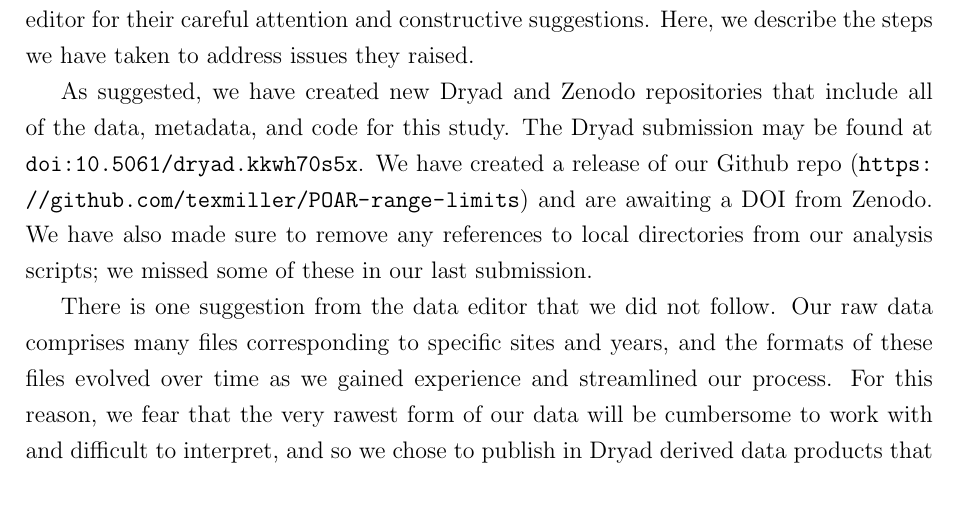
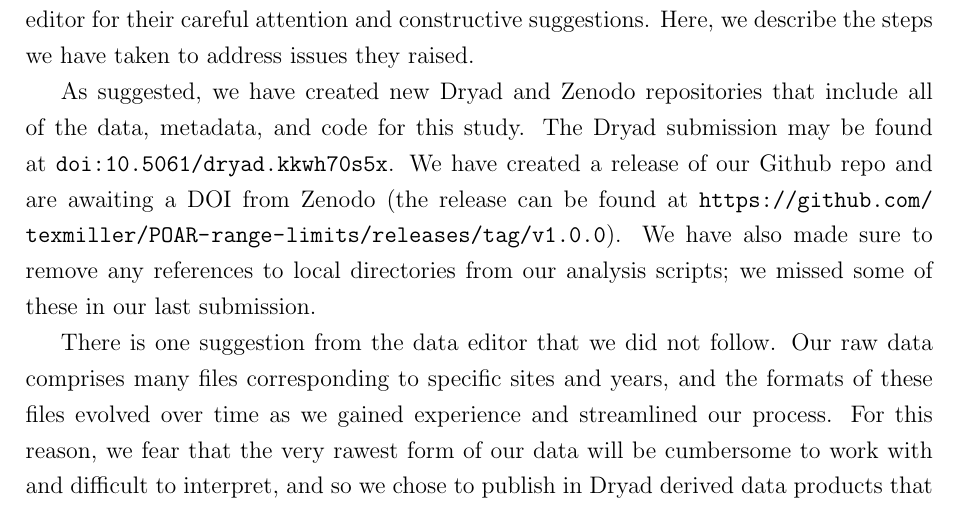
Before and after one commit to texmiller/POAR-range-limits, a LaTeX document (Manuscript/POAR_range_limits_AmNat_RESPONSE_v2.tex): part of the page, cut so that both start at the same text. Compiled offline with pdfLaTeX.

Commit message:
tiny update to response

```diff
--- a/Manuscript/POAR_range_limits_AmNat_RESPONSE_v2.tex
+++ b/Manuscript/POAR_range_limits_AmNat_RESPONSE_v2.tex
@@ -62,7 +62,7 @@
 
 We were pleased to receive the tentative acceptance of our article. We thank the data editor for their careful attention and constructive suggestions. Here, we describe the steps we have taken to address issues they raised.
 
-As suggested, we have created new Dryad and Zenodo repositories that include all of the data, metadata, and code for this study. The Dryad submission may be found at \url{doi:10.5061/dryad.kkwh70s5x}. We have created a release of our Github repo (\url{https://github.com/texmiller/POAR-range-limits}) and are awaiting a DOI from Zenodo. We have also made sure to remove any references to local directories from our analysis scripts; we missed some of these in our last submission.
+As suggested, we have created new Dryad and Zenodo repositories that include all of the data, metadata, and code for this study. The Dryad submission may be found at \url{doi:10.5061/dryad.kkwh70s5x}. We have created a release of our Github repo and are awaiting a DOI from Zenodo (the release can be found at \url{https://github.com/texmiller/POAR-range-limits/releases/tag/v1.0.0}). We have also made sure to remove any references to local directories from our analysis scripts; we missed some of these in our last submission.
 
 There is one suggestion from the data editor that we did not follow. Our raw data comprises many files corresponding to specific sites and years, and the formats of these files evolved over time as we gained experience and streamlined our process. For this reason, we fear that the very rawest form of our data will be cumbersome to work with and difficult to interpret, and so we chose to publish in Dryad derived data products that are elegant, tidy, and ready for use. However, we agree with the spirit of the data editor's comments, specifically that the results of the study reported in the paper must be able to be traced back to the original, raw observations. We emphasize that our paper still meets this standard: the Zenodo repository includes all of our data formatting scripts that source the truly raw data files, so interested readers could dig deeper than the derived data products in Dryad, if they were so inclined.
 
```
Also changed, not shown: Manuscript/POAR_range_limits_AmNat_RESPONSE_v2.pdf.
